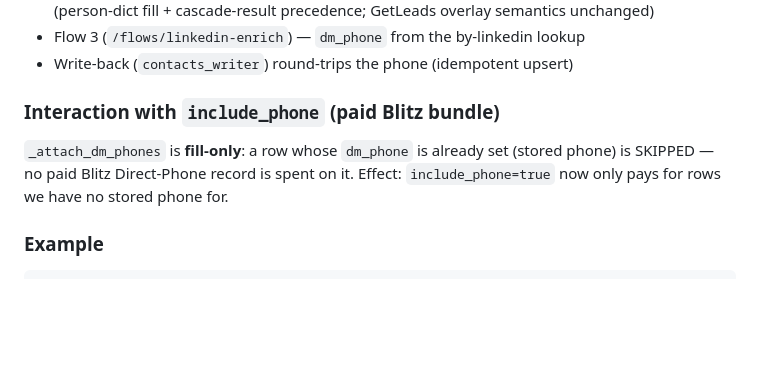
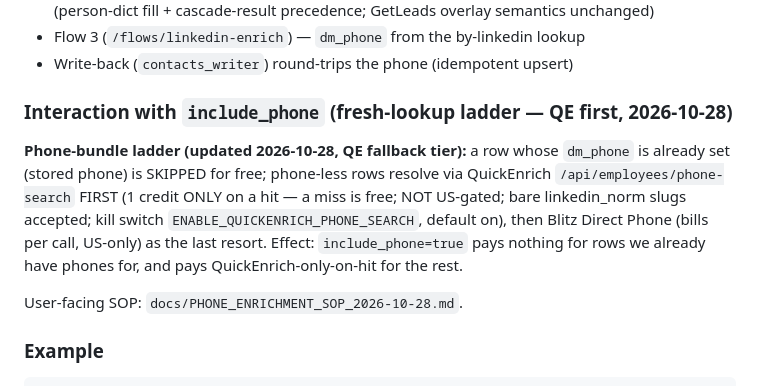
Before and after one commit to arjavjain21/lead-generation-platform, a Markdown page: docs/ListBuilding_Platform_Full_API_Reference_2026-07-16.md, the part around the change. Drawn GitHub-style; blank space fills up the shorter version.

Commit message:
docs(phones): team SOP + Section L update for the QE phone-search tier

```diff
--- a/docs/ListBuilding_Platform_Full_API_Reference_2026-07-16.md
+++ b/docs/ListBuilding_Platform_Full_API_Reference_2026-07-16.md
@@ -1756,11 +1756,17 @@ no row loss for phone-less persons):
 - Flow 3 (`/flows/linkedin-enrich`) — `dm_phone` from the by-linkedin lookup
 - Write-back (`contacts_writer`) round-trips the phone (idempotent upsert)
 
-### Interaction with `include_phone` (paid Blitz bundle)
-
-`_attach_dm_phones` is **fill-only**: a row whose `dm_phone` is already set (stored
-phone) is SKIPPED — no paid Blitz Direct-Phone record is spent on it. Effect:
-`include_phone=true` now only pays for rows we have no stored phone for.
+### Interaction with `include_phone` (fresh-lookup ladder — QE first, 2026-10-28)
+
+**Phone-bundle ladder (updated 2026-10-28, QE fallback tier):** a row whose `dm_phone`
+is already set (stored phone) is SKIPPED for free; phone-less rows resolve via
+QuickEnrich `/api/employees/phone-search` FIRST (1 credit ONLY on a hit — a miss is
+free; NOT US-gated; bare linkedin_norm slugs accepted; kill switch
+`ENABLE_QUICKENRICH_PHONE_SEARCH`, default on), then Blitz Direct Phone (bills per
+call, US-only) as the last resort. Effect: `include_phone=true` pays nothing for rows
+we already have phones for, and pays QuickEnrich-only-on-hit for the rest.
+
+User-facing SOP: `docs/PHONE_ENRICHMENT_SOP_2026-10-28.md`.
 
 ### Example
 
```
Also changed, not shown: docs/PHONE_ENRICHMENT_SOP_2026-10-28.md (added, +179 -0 lines).
